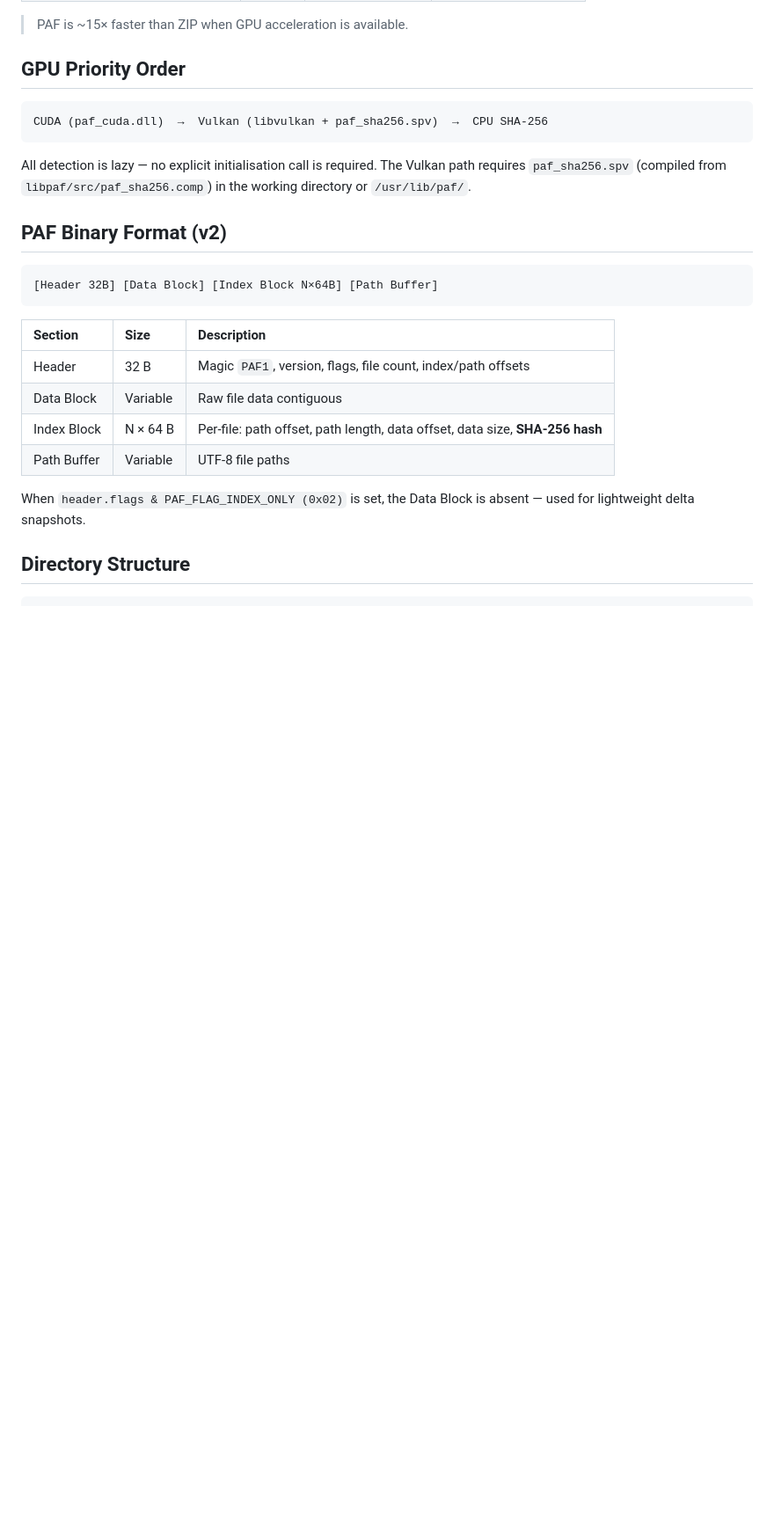
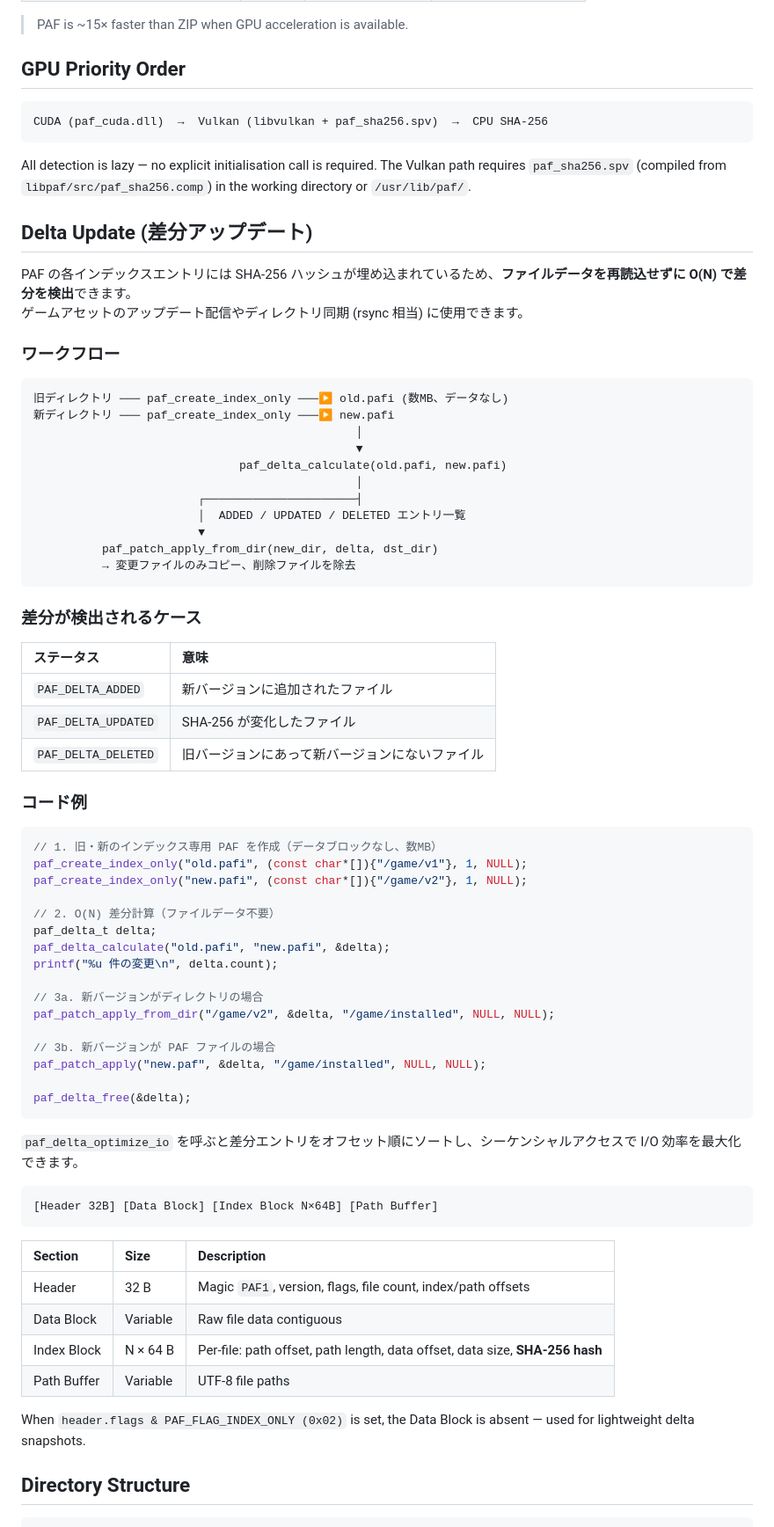
Before and after one commit to mati0516/paf-archive, a Markdown page: README.md, the part around the change. Shown at 88% size. Rendered like a GitHub page; blank space fills up the shorter version.

Commit message:
Add delta update section to README
Explain O(N) diff detection via embedded SHA-256, the index-only workflow
(paf_create_index_only → paf_delta_calculate → paf_patch_apply_from_dir),
delta status table, and C code example.

https://claude.ai/code/session_01S2cfa4wsBX5JqK22pjidWj

````diff
--- a/README.md
+++ b/README.md
@@ -32,7 +32,59 @@ CUDA (paf_cuda.dll)  →  Vulkan (libvulkan + paf_sha256.spv)  →  CPU SHA-256
 
 All detection is lazy — no explicit initialisation call is required. The Vulkan path requires `paf_sha256.spv` (compiled from `libpaf/src/paf_sha256.comp`) in the working directory or `/usr/lib/paf/`.
 
-## PAF Binary Format (v2)
+## Delta Update (差分アップデート)
+
+PAF の各インデックスエントリには SHA-256 ハッシュが埋め込まれているため、**ファイルデータを再読込せずに O(N) で差分を検出**できます。
+ゲームアセットのアップデート配信やディレクトリ同期 (rsync 相当) に使用できます。
+
+### ワークフロー
+
+```
+旧ディレクトリ ─── paf_create_index_only ───▶ old.pafi (数MB、データなし)
+新ディレクトリ ─── paf_create_index_only ───▶ new.pafi
+                                               │
+                                               ▼
+                              paf_delta_calculate(old.pafi, new.pafi)
+                                               │
+                        ┌──────────────────────┤
+                        │  ADDED / UPDATED / DELETED エントリ一覧
+                        ▼
+          paf_patch_apply_from_dir(new_dir, delta, dst_dir)
+          → 変更ファイルのみコピー、削除ファイルを除去
+```
+
+### 差分が検出されるケース
+
+| ステータス | 意味 |
+|:---|:---|
+| `PAF_DELTA_ADDED` | 新バージョンに追加されたファイル |
+| `PAF_DELTA_UPDATED` | SHA-256 が変化したファイル |
+| `PAF_DELTA_DELETED` | 旧バージョンにあって新バージョンにないファイル |
+
+### コード例
+
+```c
+// 1. 旧・新のインデックス専用 PAF を作成（データブロックなし、数MB）
+paf_create_index_only("old.pafi", (const char*[]){"/game/v1"}, 1, NULL);
+paf_create_index_only("new.pafi", (const char*[]){"/game/v2"}, 1, NULL);
+
+// 2. O(N) 差分計算（ファイルデータ不要）
+paf_delta_t delta;
+paf_delta_calculate("old.pafi", "new.pafi", &delta);
+printf("%u 件の変更\n", delta.count);
+
+// 3a. 新バージョンがディレクトリの場合
+paf_patch_apply_from_dir("/game/v2", &delta, "/game/installed", NULL, NULL);
+
+// 3b. 新バージョンが PAF ファイルの場合
+paf_patch_apply("new.paf", &delta, "/game/installed", NULL, NULL);
+
+paf_delta_free(&delta);
+```
+
+`paf_delta_optimize_io` を呼ぶと差分エントリをオフセット順にソートし、シーケンシャルアクセスで I/O 効率を最大化できます。
+
+
 
 ```
 [Header 32B] [Data Block] [Index Block N×64B] [Path Buffer]
````
